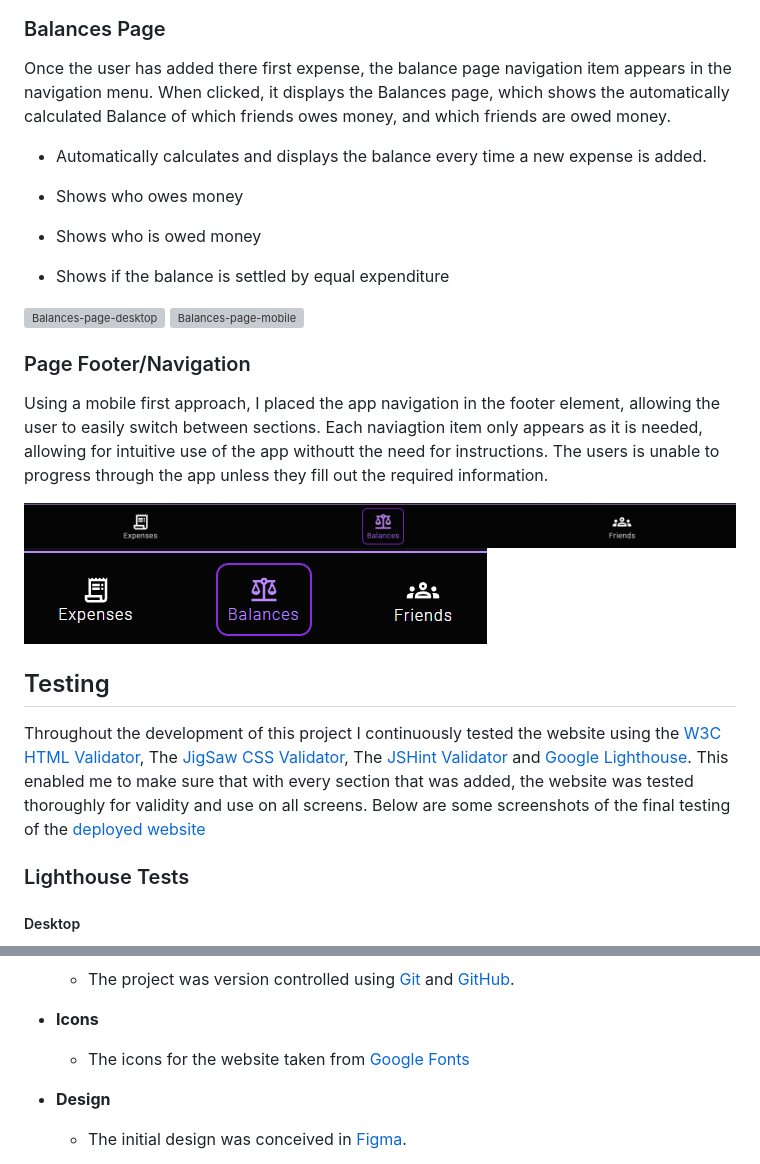
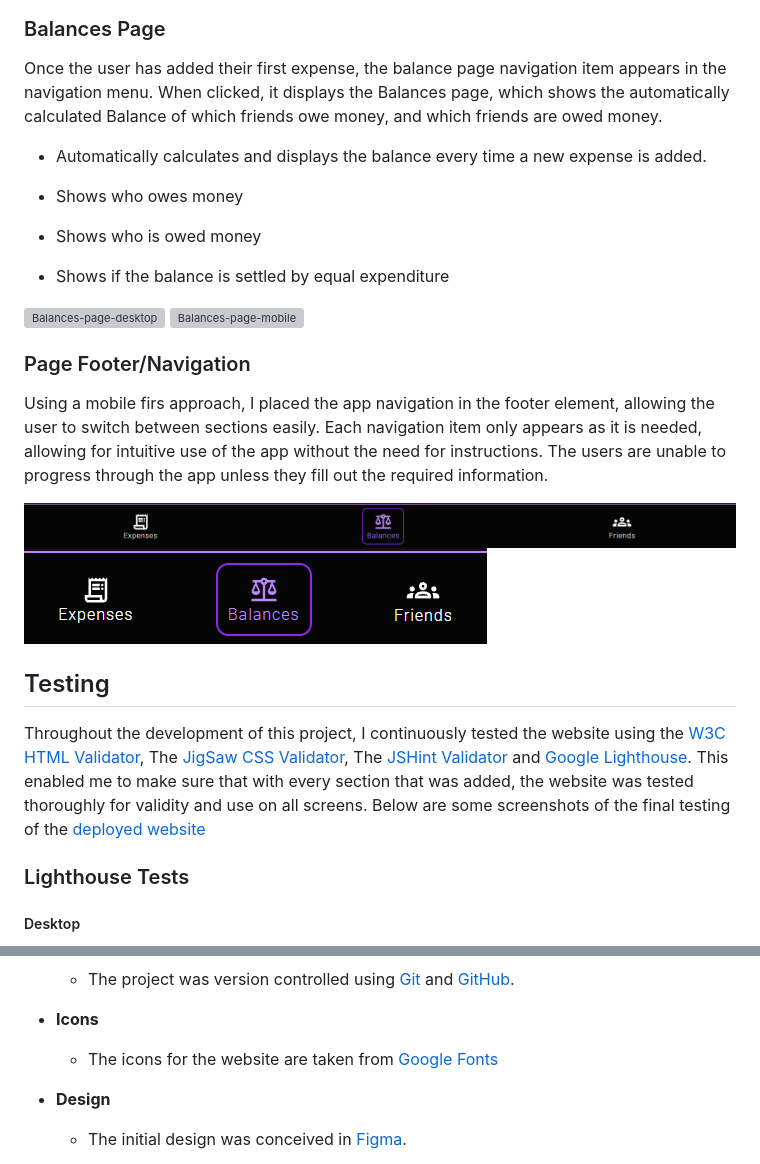
Before and after one commit to pearsedarcy/TripSplit, a Markdown page: README.md, 2 parts joined by grey strips. Rendered like a GitHub page; grey boxes are pictures that could not be loaded.

```diff
--- a/README.md
+++ b/README.md
@@ -100,7 +100,7 @@ After the user has added at least two friends, the expenses navigation item pops
 
 ### Balances Page
 
-Once the user has added there first expense, the balance page navigation item appears in the navigation menu. When clicked, it displays the Balances page, which shows the automatically calculated Balance of which friends owes money, and which friends are owed money.
+Once the user has added their first expense, the balance page navigation item appears in the navigation menu. When clicked, it displays the Balances page, which shows the automatically calculated Balance of which friends owe money, and which friends are owed money.
 
 - Automatically calculates and displays the balance every time a new expense is added.
 
@@ -115,14 +115,14 @@ Once the user has added there first expense, the balance page navigation item ap
 
 ### Page Footer/Navigation
 
-Using a mobile first approach, I placed the app navigation in the footer element, allowing the user to easily switch between sections. Each naviagtion item only appears as it is needed, allowing for intuitive use of the app withoutt the need for instructions. The users is unable to progress through the app unless they fill out the required information.
+Using a mobile firs approach, I placed the app navigation in the footer element, allowing the user to switch between sections easily. Each navigation item only appears as it is needed, allowing for intuitive use of the app without the need for instructions. The users are unable to progress through the app unless they fill out the required information.
 
 ![Page-Footer-Desktop](./assets/docs/images/page-footer-desktop.png)
 ![Page-Footer-Mobile](./assets/docs/images/page-footer-mobile.png)
 
 ## Testing
 
-Throughout the development of this project I continuously tested the website using the [W3C HTML Validator](https://validator.w3.org/nu/?doc=https%3A%2F%2Fpearsedarcy.github.io%2Ftripsplit%2F), The [JigSaw CSS Validator](https://jigsaw.w3.org/css-validator/validator?uri=https%3A%2F%2Fpearsedarcy.github.io%2Ftripsplit%2F&profile=css3svg&usermedium=all&warning=1&vextwarning=&lang=en), The [JSHint Validator](https://jshint.com/) and [Google Lighthouse](https://developer.chrome.com/docs/lighthouse). This enabled me to make sure that with every section that was added, the website was tested thoroughly for validity and use on all screens. Below are some screenshots of the final testing of the [deployed website](https://pearsedarcy.github.io/tripsplit/)
+Throughout the development of this project, I continuously tested the website using the [W3C HTML Validator](https://validator.w3.org/nu/?doc=https%3A%2F%2Fpearsedarcy.github.io%2Ftripsplit%2F), The [JigSaw CSS Validator](https://jigsaw.w3.org/css-validator/validator?uri=https%3A%2F%2Fpearsedarcy.github.io%2Ftripsplit%2F&profile=css3svg&usermedium=all&warning=1&vextwarning=&lang=en), The [JSHint Validator](https://jshint.com/) and [Google Lighthouse](https://developer.chrome.com/docs/lighthouse). This enabled me to make sure that with every section that was added, the website was tested thoroughly for validity and use on all screens. Below are some screenshots of the final testing of the [deployed website](https://pearsedarcy.github.io/tripsplit/)
 
 ### Lighthouse Tests
 
@@ -211,7 +213,7 @@ The Live Link to the website is available [here](https://pearsedarcy.github.io/t
 
 - **Icons**
 
-  - The icons for the website taken from [Google Fonts](https://fonts.google.com/icons)
+  - The icons for the website are taken from [Google Fonts](https://fonts.google.com/icons)
 
 - **Design**
 
```
Also changed, not shown: other parts of README.md (+15 -13 lines).
